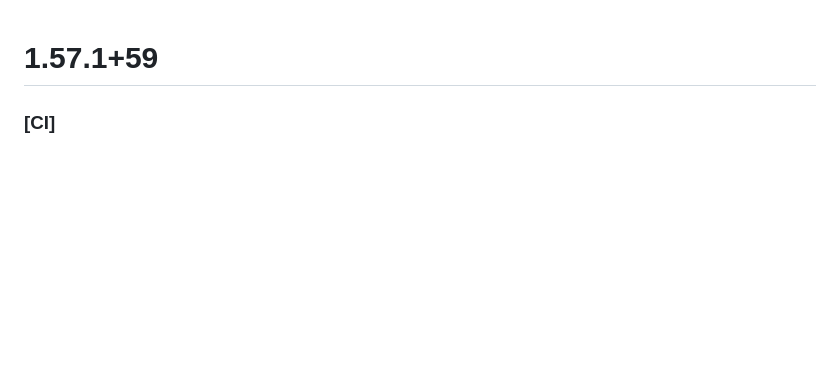
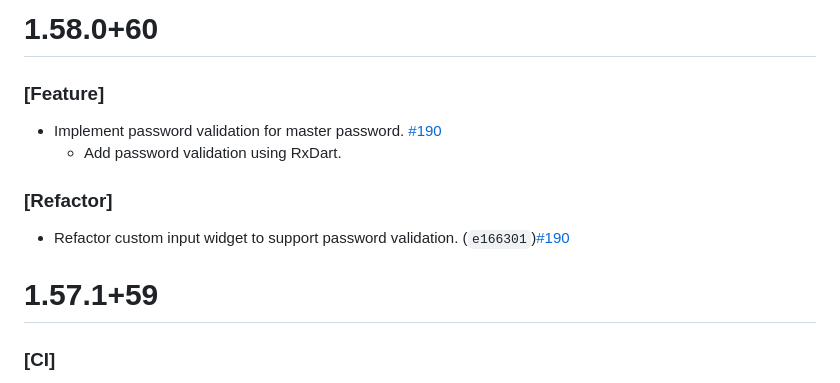
Before and after one commit to pactus-project/pactus-gui, a Markdown page: CHANGELOG.md, the part around the change. Drawn GitHub-style; blank space fills up the shorter version.

Commit message:
docs(pactus_gui):update CHANGELOG.md #190

```diff
--- a/CHANGELOG.md
+++ b/CHANGELOG.md
@@ -1,3 +1,10 @@
+# 1.58.0+60
+### [Feature]
+- Implement password validation for master password. [#190](https://github.com/pactus-project/pactus-gui/pull/194)
+  - Add password validation using RxDart.
+### [Refactor]
+- Refactor custom input widget to support password validation. (`e166301`)[#190](https://github.com/pactus-project/pactus-gui/pull/194)
+
 # 1.57.1+59
 ### [CI]
 - Update linux amd github action. [#183](https://github.com/pactus-project/pactus-gui/pull/184)
```
